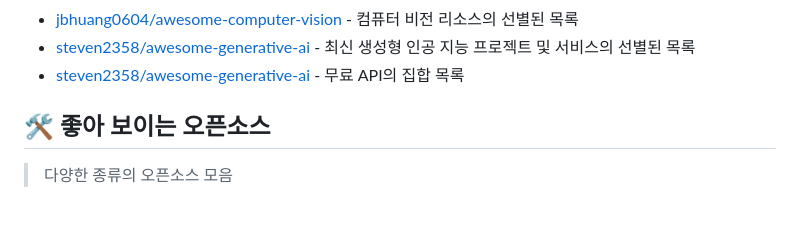
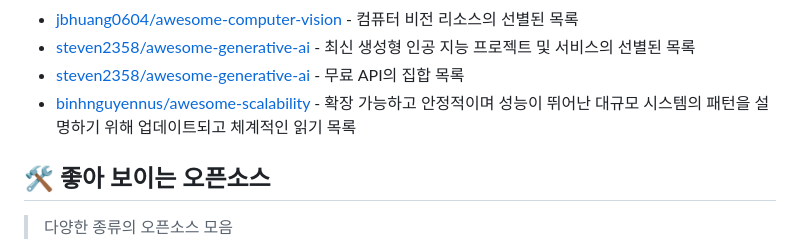
Before and after one commit to joongi007/awesome-shelf, a Markdown page: README.md, the part around the change. Drawn GitHub-style; blank space fills up the shorter version.

Commit message:
추가 - binhnguyennus/awesome-scalability

```diff
--- a/README.md
+++ b/README.md
@@ -19,6 +19,7 @@
 - [jbhuang0604/awesome-computer-vision](https://github.com/jbhuang0604/awesome-computer-vision) - 컴퓨터 비전 리소스의 선별된 목록
 - [steven2358/awesome-generative-ai](https://github.com/steven2358/awesome-generative-ai) - 최신 생성형 인공 지능 프로젝트 및 서비스의 선별된 목록
 - [steven2358/awesome-generative-ai](https://github.com/public-apis/public-apis) - 무료 API의 집합 목록
+- [binhnguyennus/awesome-scalability](https://github.com/binhnguyennus/awesome-scalability) - 확장 가능하고 안정적이며 성능이 뛰어난 대규모 시스템의 패턴을 설명하기 위해 업데이트되고 체계적인 읽기 목록
 
 
 
```
